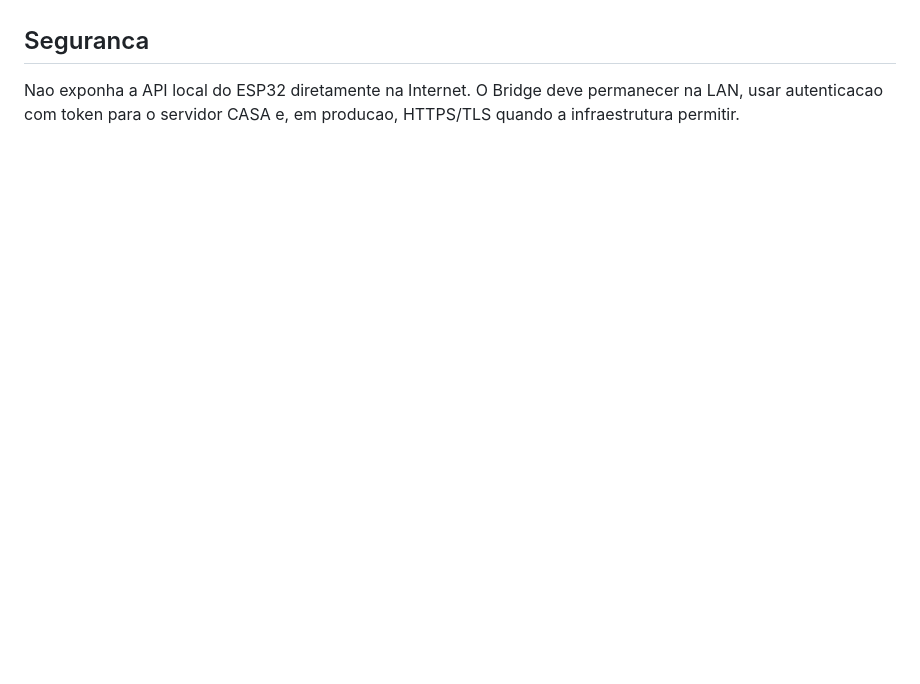
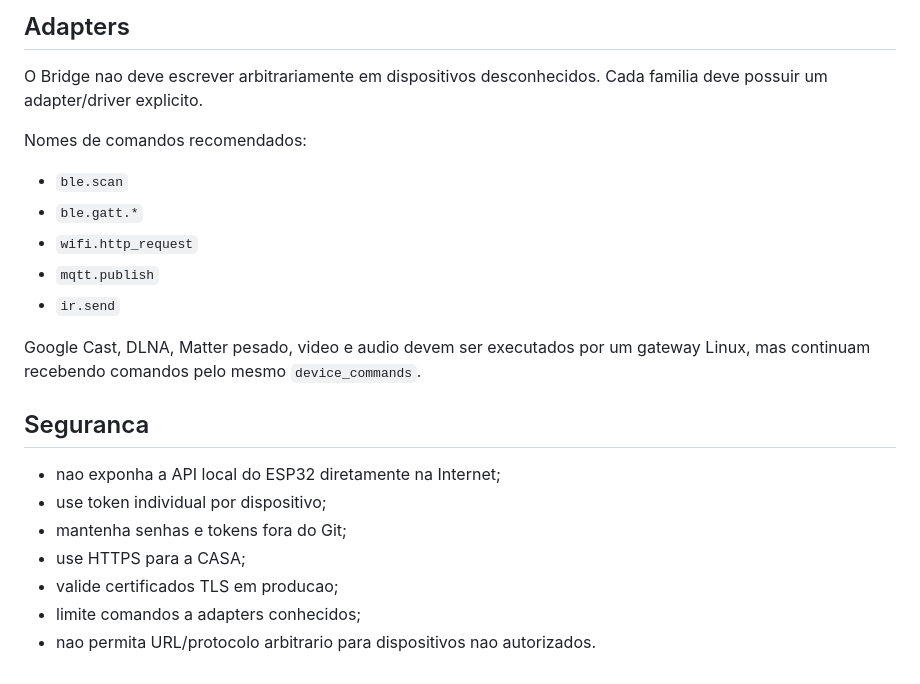
Before and after one commit to marcelomaurin/casa, a Markdown page: arduino/esp32_bridge/README.md, the part around one of its changes. Rendered like a GitHub page; blank space fills up the shorter version.

```diff
--- a/arduino/esp32_bridge/README.md
+++ b/arduino/esp32_bridge/README.md
@@ -117,4 +166,23 @@ Google Home/Google Cast devem ficar em um modulo separado. O ESP32 pode disparar
+## Adapters
+
+O Bridge nao deve escrever arbitrariamente em dispositivos desconhecidos. Cada familia deve possuir um adapter/driver explicito.
+
+Nomes de comandos recomendados:
+
+- `ble.scan`
+- `ble.gatt.*`
+- `wifi.http_request`
+- `mqtt.publish`
+- `ir.send`
+
+Google Cast, DLNA, Matter pesado, video e audio devem ser executados por um gateway Linux, mas continuam recebendo comandos pelo mesmo `device_commands`.
 
 ## Seguranca
 
-Nao exponha a API local do ESP32 diretamente na Internet. O Bridge deve permanecer na LAN, usar autenticacao com token para o servidor CASA e, em producao, HTTPS/TLS quando a infraestrutura permitir.
+- nao exponha a API local do ESP32 diretamente na Internet;
+- use token individual por dispositivo;
+- mantenha senhas e tokens fora do Git;
+- use HTTPS para a CASA;
+- valide certificados TLS em producao;
+- limite comandos a adapters conhecidos;
+- nao permita URL/protocolo arbitrario para dispositivos nao autorizados.
```
Also changed, not shown: other parts of arduino/esp32_bridge/README.md (+114 -65 lines).
